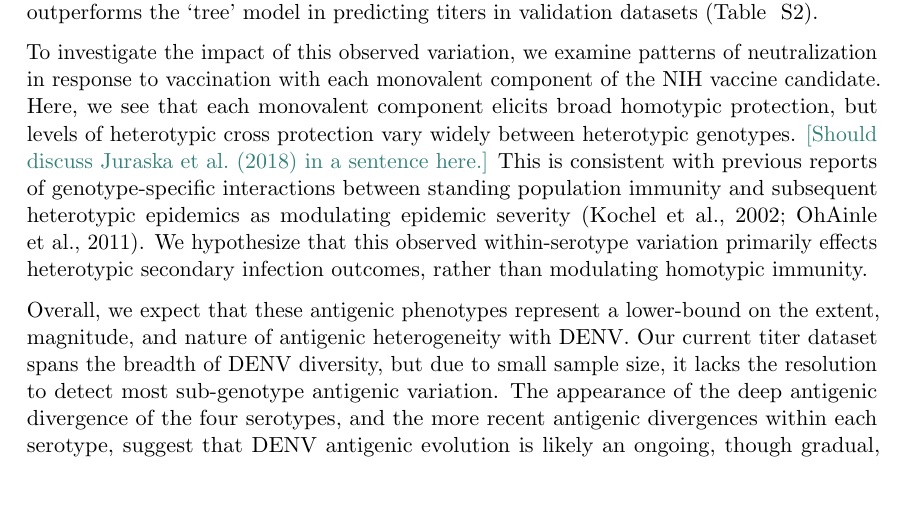
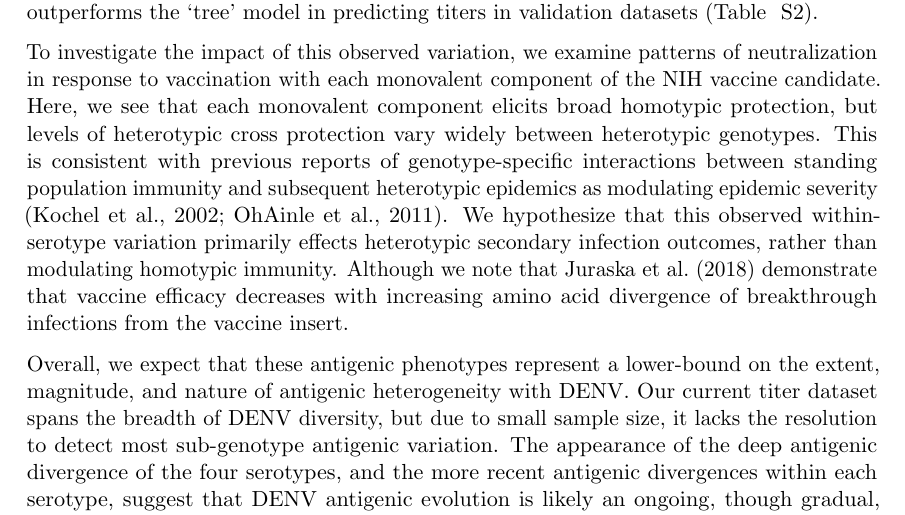
Before and after one commit to blab/dengue-antigenic-dynamics, a LaTeX paper (manuscript/dengue-antigenic-dynamics.tex): part of page 13 of 31, cut so that both start at the same text, the shorter picture padded with empty space. Compiled offline with pdfLaTeX.

Commit message:
Include Juraska citation

```diff
--- a/manuscript/dengue-antigenic-dynamics.tex
+++ b/manuscript/dengue-antigenic-dynamics.tex
@@ -371,9 +371,9 @@ As expected from the high degree of homoplasy across the dengue phylogeny, we ob
 
 To investigate the impact of this observed variation, we examine patterns of neutralization in response to vaccination with each monovalent component of the NIH vaccine candidate.
 Here, we see that each monovalent component elicits broad homotypic protection, but levels of heterotypic cross protection vary widely between heterotypic genotypes.
-\tbc{Should discuss \citet{juraska2018viral} in a sentence here.}
 This is consistent with previous reports of genotype-specific interactions between standing population immunity and subsequent heterotypic epidemics as modulating epidemic severity \citep{ohainle2011dynamics, kochel2002effect}.
 We hypothesize that this observed within-serotype variation primarily effects heterotypic secondary infection outcomes, rather than modulating homotypic immunity.
+Although we note that \citet{juraska2018viral} demonstrate that vaccine efficacy decreases with increasing amino acid divergence of breakthrough infections from the vaccine insert.
 
 Overall, we expect that these antigenic phenotypes represent a lower-bound on the extent, magnitude, and nature of antigenic heterogeneity with DENV.
 Our current titer dataset spans the breadth of DENV diversity, but due to small sample size, it lacks the resolution to detect most sub-genotype antigenic variation.
```
